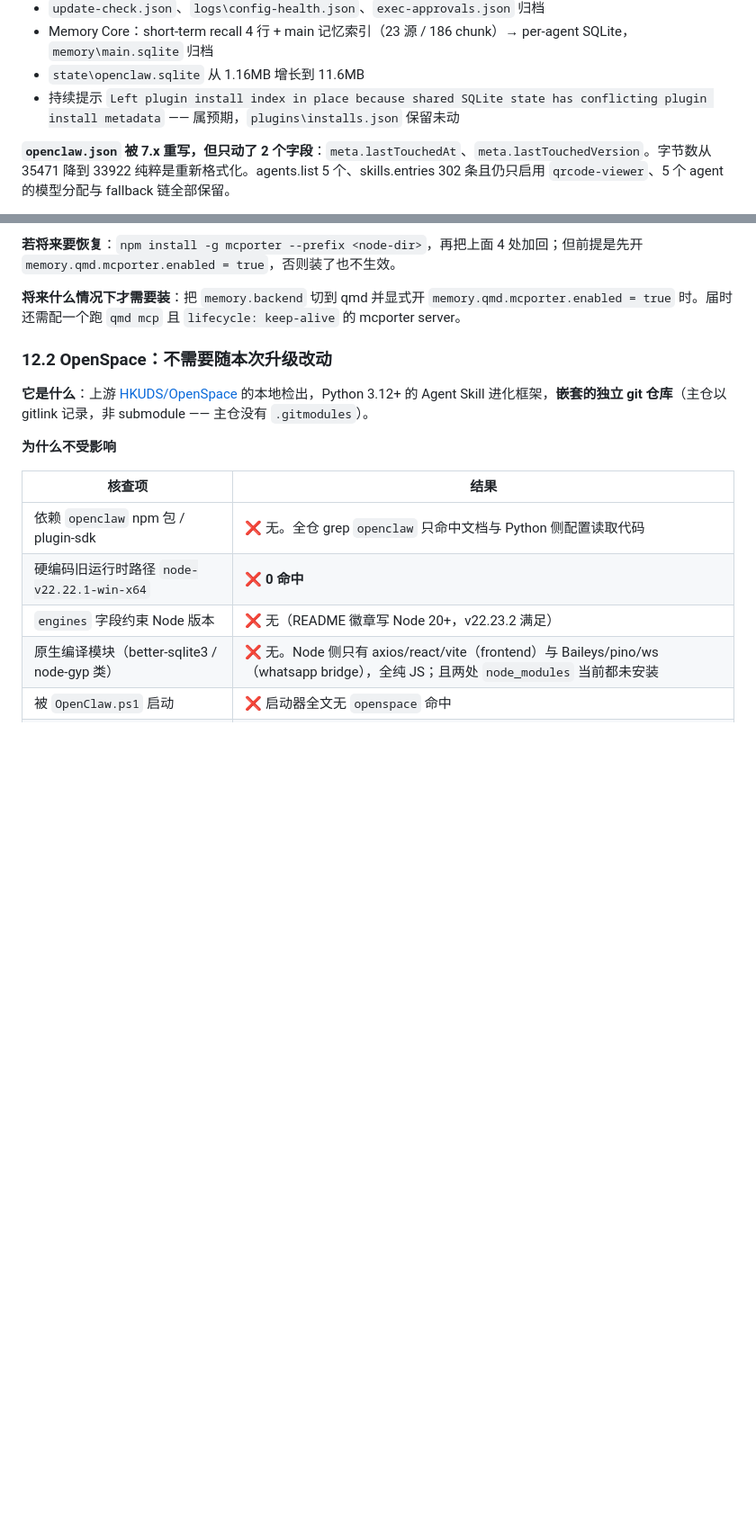
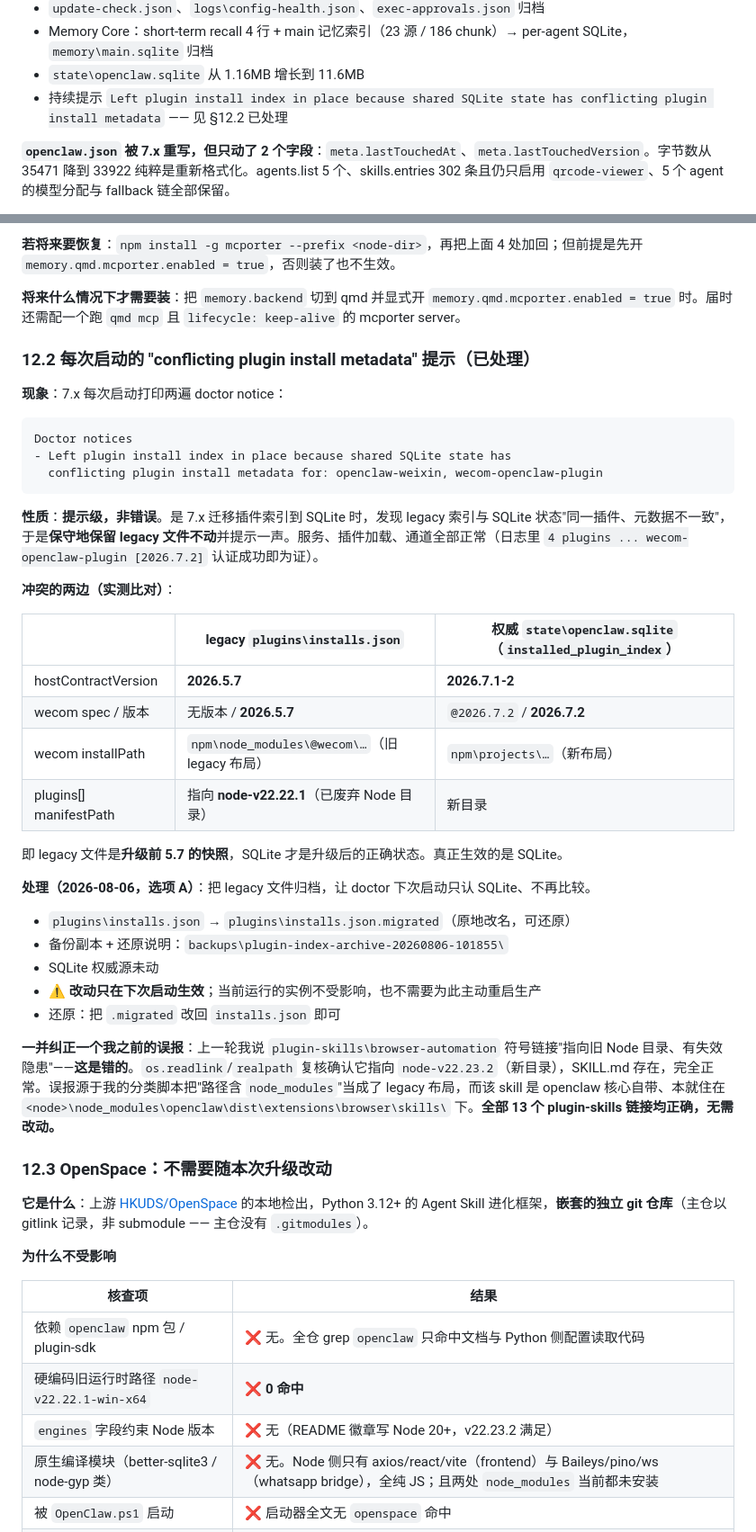
Before and after one commit to zhutab69/openclaw, a Markdown page: UPGRADE-OPTIMIZATION-GUIDE.md, 2 parts joined by grey strips. Shown at 90% size. GitHub-like rendering; blank space fills up the shorter version.

Commit message:
docs: resolve recurring plugin-index conflict notice (archive stale installs.json)
The 7.x doctor notice came from the 5.7-era plugins/installs.json conflicting with the authoritative SQLite installed_plugin_index. Archived it to installs.json.migrated (backed up). Also corrected a prior false report: browser-automation junction already points at the new runtime; all 13 plugin-skills links are correct.

````diff
--- a/UPGRADE-OPTIMIZATION-GUIDE.md
+++ b/UPGRADE-OPTIMIZATION-GUIDE.md
@@ -1015,7 +1015,7 @@ set OPENCLAW_HOME= && node openclaw.mjs --profile upgradetest gateway --force
 - `update-check.json`、`logs\config-health.json`、`exec-approvals.json` 归档
 - Memory Core：short-term recall 4 行 + main 记忆索引（23 源 / 186 chunk）→ per-agent SQLite，`memory\main.sqlite` 归档
 - `state\openclaw.sqlite` 从 1.16MB 增长到 11.6MB
-- 持续提示 `Left plugin install index in place because shared SQLite state has conflicting plugin install metadata` —— 属预期，`plugins\installs.json` 保留未动
+- 持续提示 `Left plugin install index in place because shared SQLite state has conflicting plugin install metadata` —— 见 §12.2 已处理
 
 **`openclaw.json` 被 7.x 重写，但只动了 2 个字段**：`meta.lastTouchedAt`、`meta.lastTouchedVersion`。字节数从 35471 降到 33922 纯粹是重新格式化。agents.list 5 个、skills.entries 302 条且仍只启用 `qrcode-viewer`、5 个 agent 的模型分配与 fallback 链全部保留。
 
@@ -1180,7 +1180,40 @@ Note: this command only shows OpenClaw-managed mcp.servers entries
 
 **将来什么情况下才需要装**：把 `memory.backend` 切到 qmd 并显式开 `memory.qmd.mcporter.enabled = true` 时。届时还需配一个跑 `qmd mcp` 且 `lifecycle: keep-alive` 的 mcporter server。
 
-### 12.2 OpenSpace：不需要随本次升级改动
+### 12.2 每次启动的 "conflicting plugin install metadata" 提示（已处理）
+
+**现象**：7.x 每次启动打印两遍 doctor notice：
+
+```
+Doctor notices
+- Left plugin install index in place because shared SQLite state has
+  conflicting plugin install metadata for: openclaw-weixin, wecom-openclaw-plugin
+```
+
+**性质**：**提示级，非错误**。是 7.x 迁移插件索引到 SQLite 时，发现 legacy 索引与 SQLite 状态"同一插件、元数据不一致"，于是**保守地保留 legacy 文件不动**并提示一声。服务、插件加载、通道全部正常（日志里 `4 plugins ... wecom-openclaw-plugin [2026.7.2]` 认证成功即为证）。
+
+**冲突的两边（实测比对）**：
+
+| | legacy `plugins\installs.json` | 权威 `state\openclaw.sqlite`（`installed_plugin_index`） |
+|---|---|---|
+| hostContractVersion | **2026.5.7** | **2026.7.1-2** |
+| wecom spec / 版本 | 无版本 / **2026.5.7** | `@2026.7.2` / **2026.7.2** |
+| wecom installPath | `npm\node_modules\@wecom\…`（旧 legacy 布局） | `npm\projects\…`（新布局） |
+| plugins[] manifestPath | 指向 **node-v22.22.1**（已废弃 Node 目录） | 新目录 |
+
+即 legacy 文件是**升级前 5.7 的快照**，SQLite 才是升级后的正确状态。真正生效的是 SQLite。
+
+**处理（2026-08-06，选项 A）**：把 legacy 文件归档，让 doctor 下次启动只认 SQLite、不再比较。
+
+- `plugins\installs.json` → `plugins\installs.json.migrated`（原地改名，可还原）
+- 备份副本 + 还原说明：`backups\plugin-index-archive-20260806-101855\`
+- SQLite 权威源未动
+- ⚠️ **改动只在下次启动生效**；当前运行的实例不受影响，也不需要为此主动重启生产
+- 还原：把 `.migrated` 改回 `installs.json` 即可
+
+**一并纠正一个我之前的误报**：上一轮我说 `plugin-skills\browser-automation` 符号链接"指向旧 Node 目录、有失效隐患"——**这是错的**。`os.readlink`/`realpath` 复核确认它指向 `node-v22.23.2`（新目录），SKILL.md 存在，完全正常。误报源于我的分类脚本把"路径含 `node_modules`"当成了 legacy 布局，而该 skill 是 openclaw 核心自带、本就住在 `<node>\node_modules\openclaw\dist\extensions\browser\skills\` 下。**全部 13 个 plugin-skills 链接均正确，无需改动。**
+
+### 12.3 OpenSpace：不需要随本次升级改动
 
 **它是什么**：上游 [HKUDS/OpenSpace](https://github.com/HKUDS/OpenSpace) 的本地检出，Python 3.12+ 的 Agent Skill 进化框架，**嵌套的独立 git 仓库**（主仓以 gitlink 记录，非 submodule —— 主仓没有 `.gitmodules`）。
 
````
